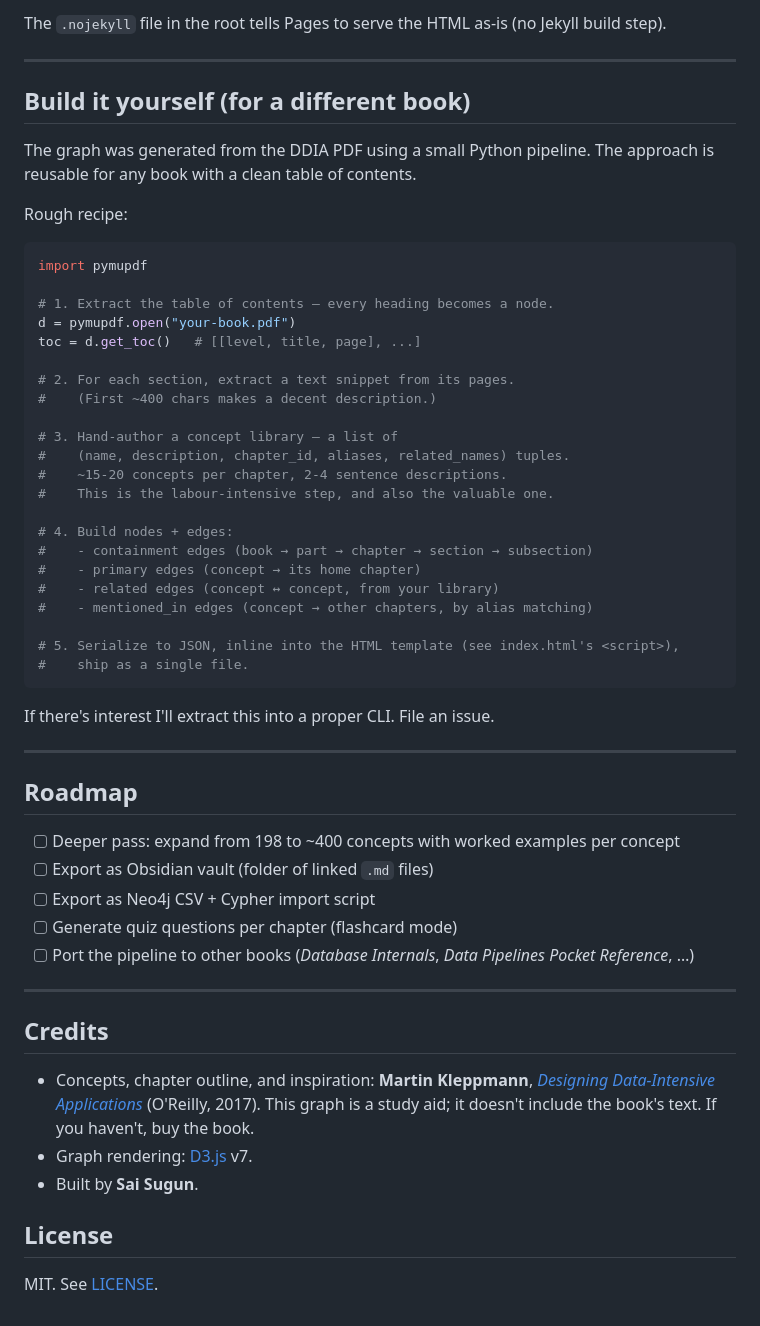
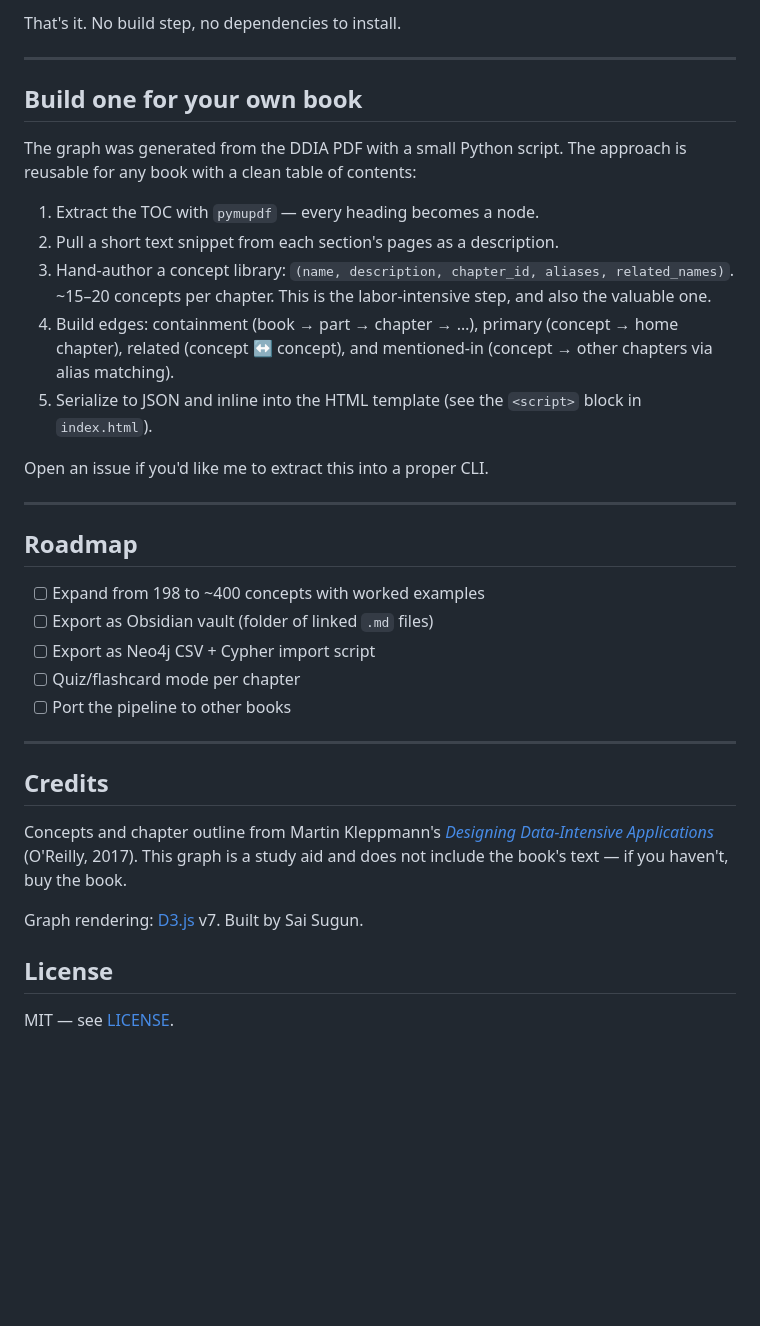
Before and after one commit to Sugun-ravipalli/DDIA-knowledge-graph, a Markdown page: README.md, the part around one of its changes. GitHub-like rendering; blank space fills up the shorter version.

````diff
--- a/README.md
+++ b/README.md
@@ -70,60 +49,39 @@ git push -u origin main
 ```
 
-The `.nojekyll` file in the root tells Pages to serve the HTML as-is (no Jekyll build step).
+That's it. No build step, no dependencies to install.
 
 ---
 
-## Build it yourself (for a different book)
+## Build one for your own book
 
-The graph was generated from the DDIA PDF using a small Python pipeline. The approach is reusable for any book with a clean table of contents.
+The graph was generated from the DDIA PDF with a small Python script. The approach is reusable for any book with a clean table of contents:
 
-Rough recipe:
+1. Extract the TOC with `pymupdf` — every heading becomes a node.
+2. Pull a short text snippet from each section's pages as a description.
+3. Hand-author a concept library: `(name, description, chapter_id, aliases, related_names)`. ~15–20 concepts per chapter. This is the labor-intensive step, and also the valuable one.
+4. Build edges: containment (book → part → chapter → …), primary (concept → home chapter), related (concept ↔ concept), and mentioned-in (concept → other chapters via alias matching).
+5. Serialize to JSON and inline into the HTML template (see the `<script>` block in `index.html`).
 
-```python
-import pymupdf
-
-# 1. Extract the table of contents — every heading becomes a node.
-d = pymupdf.open("your-book.pdf")
-toc = d.get_toc()   # [[level, title, page], ...]
-
-# 2. For each section, extract a text snippet from its pages.
-#    (First ~400 chars makes a decent description.)
-
-# 3. Hand-author a concept library — a list of
-#    (name, description, chapter_id, aliases, related_names) tuples.
-#    ~15-20 concepts per chapter, 2-4 sentence descriptions.
-#    This is the labour-intensive step, and also the valuable one.
-
-# 4. Build nodes + edges:
-#    - containment edges (book → part → chapter → section → subsection)
-#    - primary edges (concept → its home chapter)
-#    - related edges (concept ↔ concept, from your library)
-#    - mentioned_in edges (concept → other chapters, by alias matching)
-
-# 5. Serialize to JSON, inline into the HTML template (see index.html's <script>),
-#    ship as a single file.
-```
-
-If there's interest I'll extract this into a proper CLI. File an issue.
+Open an issue if you'd like me to extract this into a proper CLI.
 
 ---
 
 ## Roadmap
 
-- [ ] Deeper pass: expand from 198 to ~400 concepts with worked examples per concept
+- [ ] Expand from 198 to ~400 concepts with worked examples
 - [ ] Export as Obsidian vault (folder of linked `.md` files)
 - [ ] Export as Neo4j CSV + Cypher import script
-- [ ] Generate quiz questions per chapter (flashcard mode)
-- [ ] Port the pipeline to other books (*Database Internals*, *Data Pipelines Pocket Reference*, …)
+- [ ] Quiz/flashcard mode per chapter
+- [ ] Port the pipeline to other books
 
 ---
 
 ## Credits
 
-- Concepts, chapter outline, and inspiration: **Martin Kleppmann**, *[Designing Data-Intensive Applications](https://dataintensive.net/)* (O'Reilly, 2017). This graph is a study aid; it doesn't include the book's text. If you haven't, buy the book.
-- Graph rendering: [D3.js](https://d3js.org/) v7.
-- Built by **Sai Sugun**.
+Concepts and chapter outline from Martin Kleppmann's *[Designing Data-Intensive Applications](https://dataintensive.net/)* (O'Reilly, 2017). This graph is a study aid and does not include the book's text — if you haven't, buy the book.
+
+Graph rendering: [D3.js](https://d3js.org/) v7. Built by Sai Sugun.
 
 ## License
 
-MIT. See [LICENSE](LICENSE).
+MIT — see [LICENSE](LICENSE).
````
Also changed, not shown: other parts of README.md (+25 -46 lines), LINKEDIN_POST.md (deleted, +0 -100 lines).
